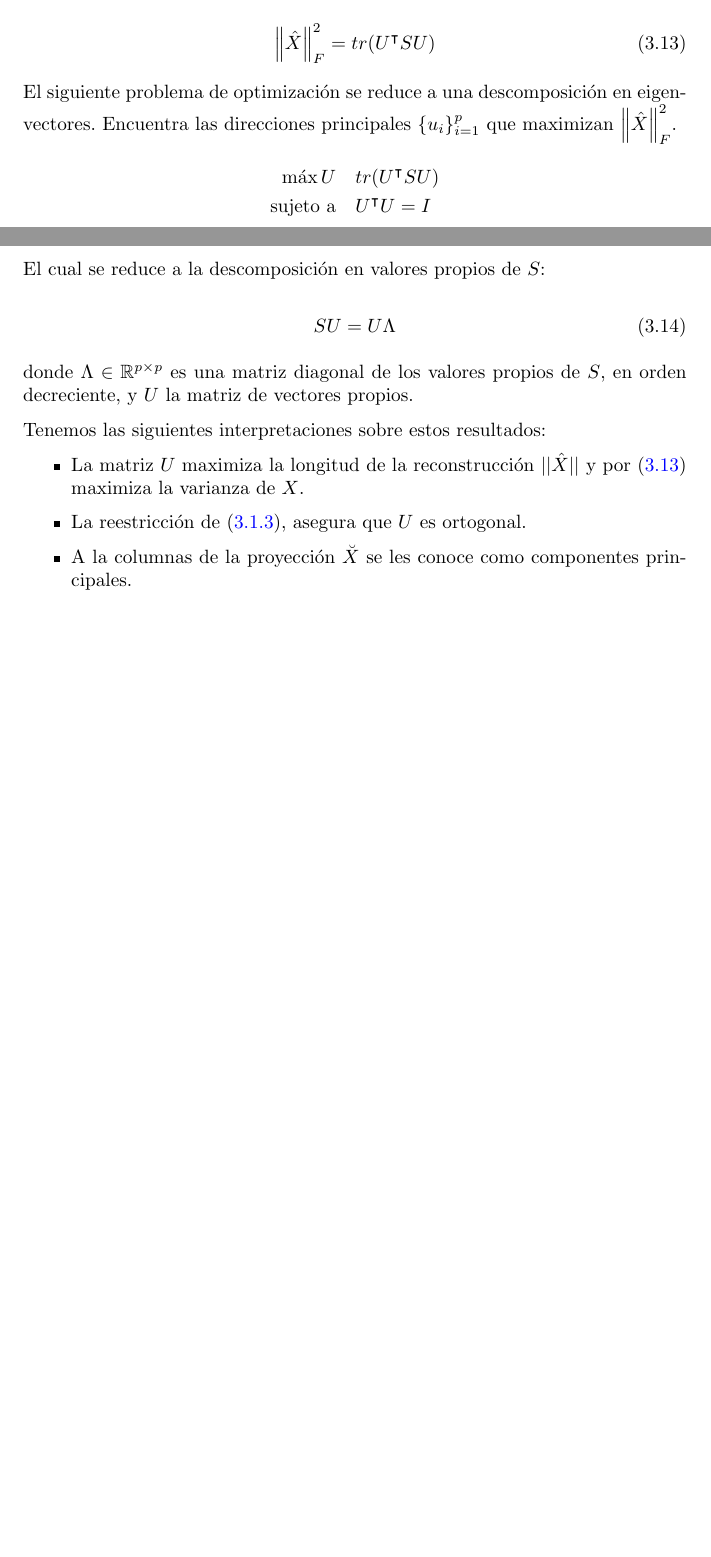
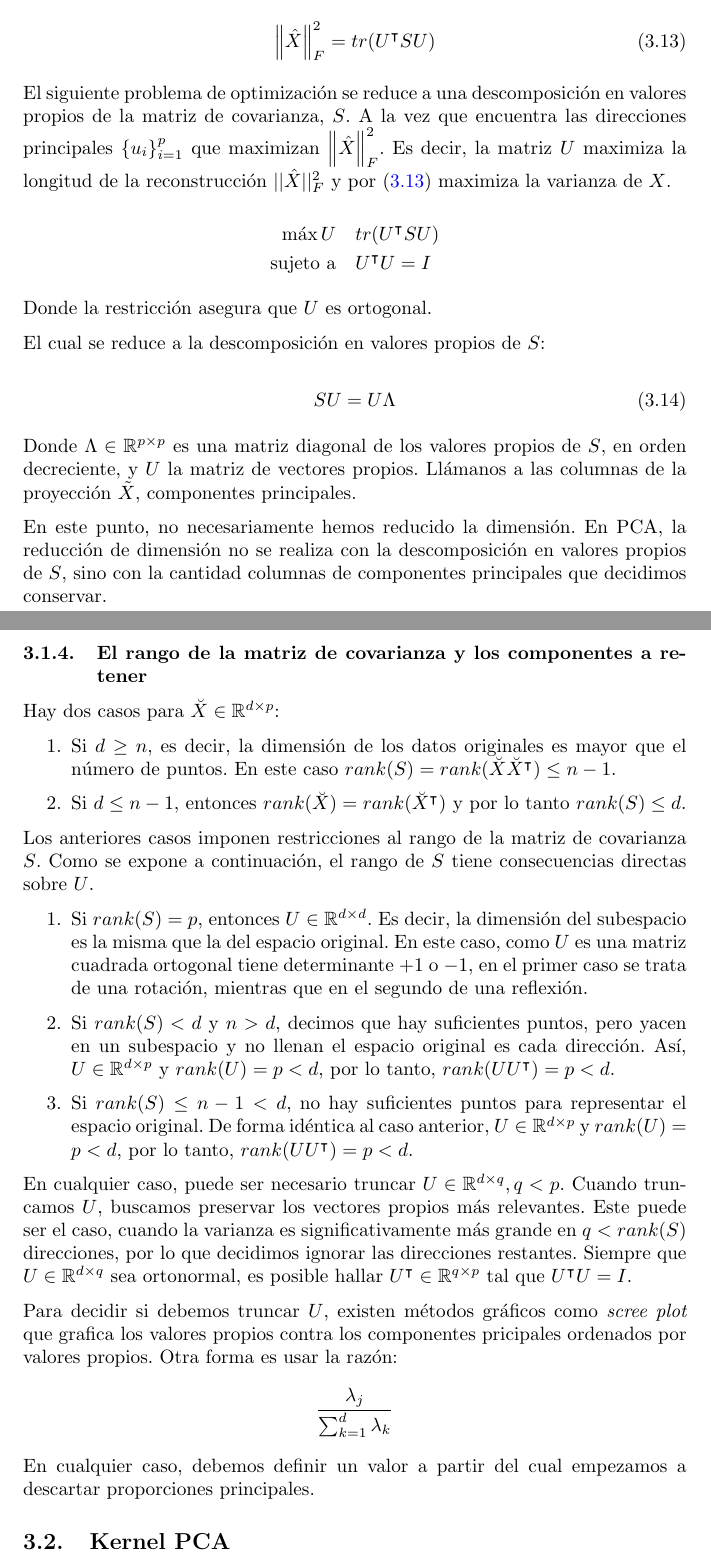
Before and after one commit to akatl/proyecto-investigacion, a LaTeX document (main.tex): two parts of pages 10 and 11 of 12 before the commit and two parts of pages 11 and 12 of 13 after it, joined at a grey line, cut so that both start at the same text, the shorter picture padded with empty space. Compiled offline with pdfLaTeX.

Commit message:
PCA, Ejemplos

```diff
--- a/main.tex
+++ b/main.tex
@@ -496,8 +516,12 @@ Por (\ref{df:covariance_matrix}), tenemos que
     \left\| \hat{X} \right\|^2_F = tr(U^\intercal S U)
 \end{equation}
 
-El siguiente problema de optimización se reduce a una descomposición en eigenvectores.
-Encuentra las direcciones principales $\{u_i\}_{i=1}^p$ que maximizan $\left\|\hat{X}\right\|_F^2$.
+El siguiente problema de optimización se reduce a una descomposición en valores propios de la matriz de covarianza, $S$.
+A la vez que encuentra las direcciones principales $\{u_i\}_{i=1}^p$ que maximizan $\left\|\hat{X}\right\|_F^2$.
+Es decir, la matriz $U$ maximiza la longitud de la reconstrucción $||\hat{X}||_F^2$ y por (\ref{eq:max_variance}) maximiza la varianza de $X$.
+
+% Si en su lugar cosideramos el problema de minimizar los residuos X - \hat{X} ---con la misma reestriccion--- el problema se reduce a la misma
+% descomposicion en valores propios. Por lo tanto, col(U) es el mejor subespacio en el sentido de que tiene el menor error al cuadrado.
 
 \begin{equation*}
     \label{eq:pca_optimization}
@@ -507,6 +531,8 @@ Encuentra las direcciones principales $\{u_i\}_{i=1}^p$ que maximizan $\left\|\h
     \end{aligned}
 \end{equation*}
 
+Donde la restricción asegura que $U$ es ortogonal.
+
 El cual se reduce a la descomposición en valores propios de $S$:
 
 \begin{equation}
@@ -514,14 +540,48 @@ El cual se reduce a la descomposición en valores propios de $S$:
     SU = U \Lambda
 \end{equation}
 
-donde $\Lambda \in \mathbb{R}^{p \times p}$ es una matriz diagonal de los valores propios de $S$, en orden decreciente, y $U$ la matriz de vectores propios.
+Donde $\Lambda \in \mathbb{R}^{p \times p}$ es una matriz diagonal de los valores propios de $S$, en orden decreciente, y $U$ la matriz de vectores propios.
+Llámanos a las columnas de la proyección $\tilde{X}$, componentes principales.
 
-Tenemos las siguientes interpretaciones sobre estos resultados:
-\begin{itemize}
-    \item La matriz $U$ maximiza la longitud de la reconstrucción $||\hat{X}||$ y por (\ref{eq:max_variance}) maximiza la varianza de $X$.
-    \item La reestricción de (\ref{eq:pca_optimization}), asegura que $U$ es ortogonal.
-    \item A la columnas de la proyección $\breve{X}$ se les conoce como componentes principales.
-\end{itemize}
+En este punto, no necesariamente hemos reducido la dimensión. En PCA, la reducción de dimensión no se realiza con la descomposición
+en valores propios de $S$, sino con la cantidad columnas de componentes principales que decidimos conservar.
+
+\subsubsection{El rango de la matriz de covarianza y los componentes a retener}
+Hay dos casos para $\breve{X} \in \mathbb{R}^{d \times p}$:
+\begin{enumerate}
+    \item Si $d \geq n$, es decir, la dimensión de los datos originales es mayor que el número de puntos.
+          En este caso $rank(S) = rank(\breve{X} \breve{X}^\intercal) \leq n - 1$.
+    \item Si $d \leq n - 1$, entonces $rank(\breve{X}) = rank(\breve{X}^\intercal)$ y por lo tanto $rank(S) \leq d$.
+\end{enumerate}
+
+Los anteriores casos imponen restricciones al rango de la matriz de covarianza $S$. Como se expone a
+continuación, el rango de $S$ tiene consecuencias directas sobre $U$.
+
+\begin{enumerate}
+\item Si $rank(S) = p$, entonces $U \in \mathbb{R}^{d \times d}$. Es decir, la dimensión del subespacio es
+la misma que la del espacio original.
+En este caso, como $U$ es una matriz cuadrada ortogonal tiene determinante $+1$ o $-1$, en el primer
+caso se trata de una rotación, mientras que en el segundo de una reflexión.
+
+\item Si $rank(S) < d$ y $n > d$, decimos que hay suficientes puntos, pero yacen en un subespacio y no llenan el
+espacio original es cada dirección. Así, $U \in \mathbb{R}^{d \times p}$ y $rank(U) = p < d$, por lo tanto,
+$rank(U U^\intercal) = p < d$.
+
+\item Si $rank(S) \leq n - 1 < d$, no hay suficientes puntos para representar el espacio original. De forma idéntica
+al caso anterior, $U \in \mathbb{R}^{d \times p}$ y $rank(U) = p < d$, por lo tanto,
+$rank(U U^\intercal) = p < d$.
+\end{enumerate}
+
+En cualquier caso, puede ser necesario truncar $U \in \mathbb{R}^{d \times q}, q < p$. Cuando truncamos $U$, buscamos preservar los
+vectores propios más relevantes. Este puede ser el caso, cuando la varianza es significativamente más grande en
+$q < rank(S)$ direcciones, por lo que decidimos ignorar las direcciones restantes. Siempre que $U \in \mathbb{R}^{d \times q}$ sea
+ortonormal, es posible hallar $U^\intercal \in \mathbb{R}^{q \times p}$ tal que $U^\intercal U = I$.
+
+Para decidir si debemos truncar $U$, existen métodos gráficos como \textit{scree plot} que grafica los valores propios contra los
+componentes pricipales ordenados por valores propios. Otra forma es usar la razón:
+$$\frac{\lambda_j}{\sum^d_{k = 1}\lambda_k}$$
+En cualquier caso, debemos definir un valor a partir del cual empezamos a descartar proporciones principales.
+\subsection{Kernel PCA}
 % \bibliography{ref}
 % Referencias
 \pagebreak
```
Also changed, not shown: main.bbl, main.pdf, main.tex (32 more changed lines), 7 other files.
